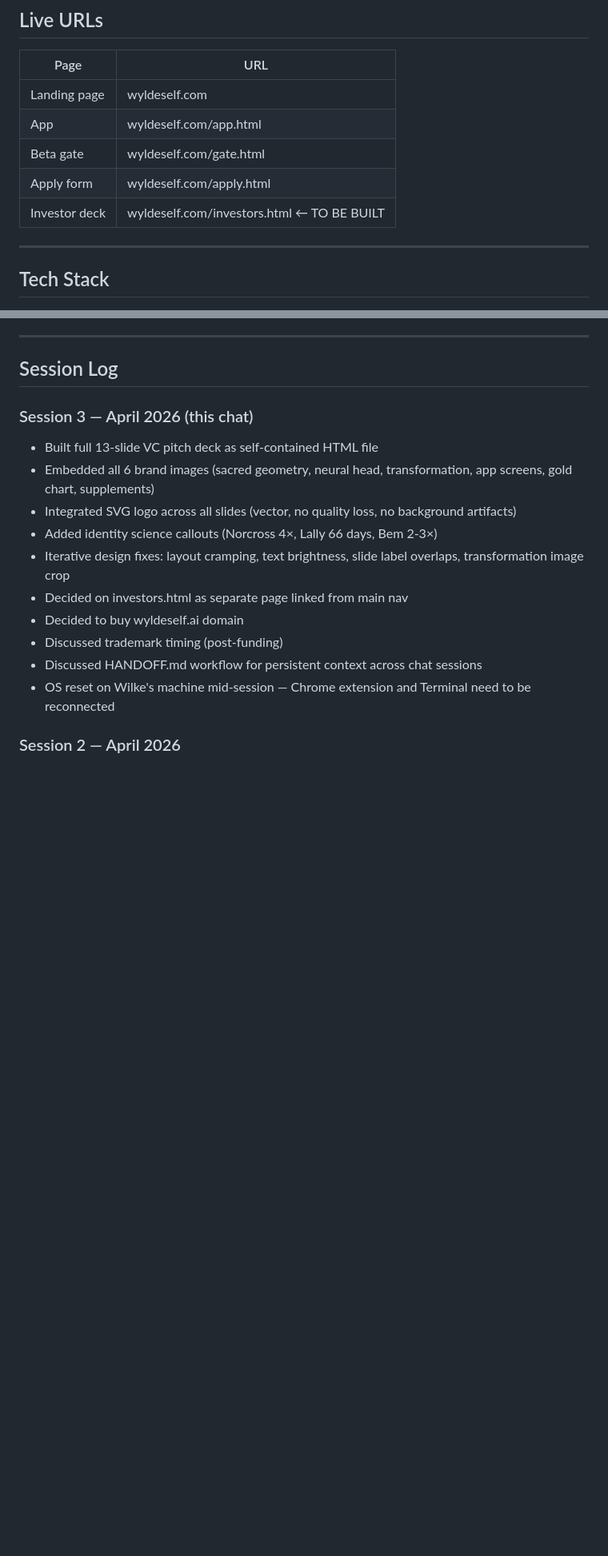
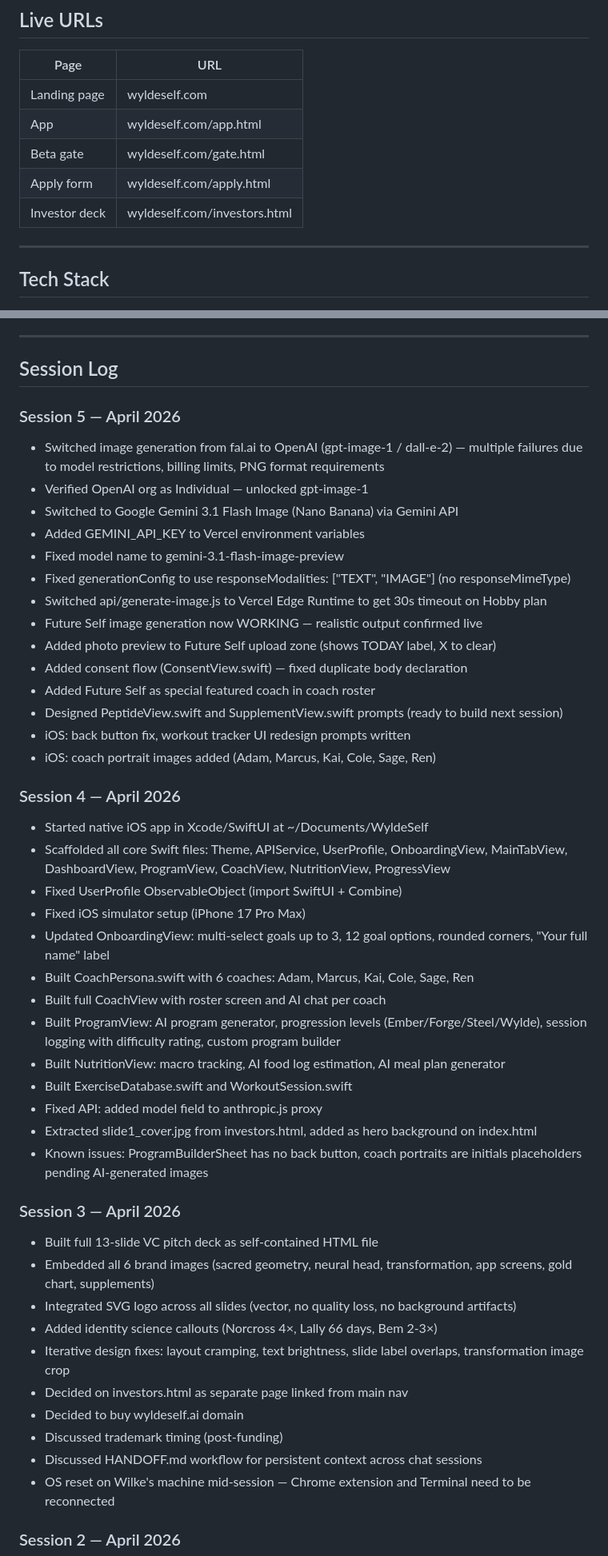
Before and after one commit to WMIWylde/Wylde-self, a Markdown page: HANDOFF.md, 2 parts joined by grey strips. Shown at 80% size. GitHub-like rendering; blank space fills up the shorter version.

Commit message:
update HANDOFF.md — session 5 complete

```diff
--- a/HANDOFF.md
+++ b/HANDOFF.md
@@ -20,7 +20,7 @@
 | App | wyldeself.com/app.html |
 | Beta gate | wyldeself.com/gate.html |
 | Apply form | wyldeself.com/apply.html |
-| Investor deck | wyldeself.com/investors.html ← TO BE BUILT |
+| Investor deck | wyldeself.com/investors.html |
 
 ---
 
@@ -257,7 +246,38 @@ fetch('/app.html').then(r => r.text()).then(html => {
 
 ## Session Log
 
-### Session 3 — April 2026 (this chat)
+### Session 5 — April 2026
+- Switched image generation from fal.ai to OpenAI (gpt-image-1 / dall-e-2) — multiple failures due to model restrictions, billing limits, PNG format requirements
+- Verified OpenAI org as Individual — unlocked gpt-image-1
+- Switched to Google Gemini 3.1 Flash Image (Nano Banana) via Gemini API
+- Added GEMINI_API_KEY to Vercel environment variables
+- Fixed model name to gemini-3.1-flash-image-preview
+- Fixed generationConfig to use responseModalities: ["TEXT", "IMAGE"] (no responseMimeType)
+- Switched api/generate-image.js to Vercel Edge Runtime to get 30s timeout on Hobby plan
+- Future Self image generation now WORKING — realistic output confirmed live
+- Added photo preview to Future Self upload zone (shows TODAY label, X to clear)
+- Added consent flow (ConsentView.swift) — fixed duplicate body declaration
+- Added Future Self as special featured coach in coach roster
+- Designed PeptideView.swift and SupplementView.swift prompts (ready to build next session)
+- iOS: back button fix, workout tracker UI redesign prompts written
+- iOS: coach portrait images added (Adam, Marcus, Kai, Cole, Sage, Ren)
+
+### Session 4 — April 2026
+- Started native iOS app in Xcode/SwiftUI at ~/Documents/WyldeSelf
+- Scaffolded all core Swift files: Theme, APIService, UserProfile, OnboardingView, MainTabView, DashboardView, ProgramView, CoachView, NutritionView, ProgressView
+- Fixed UserProfile ObservableObject (import SwiftUI + Combine)
+- Fixed iOS simulator setup (iPhone 17 Pro Max)
+- Updated OnboardingView: multi-select goals up to 3, 12 goal options, rounded corners, "Your full name" label
+- Built CoachPersona.swift with 6 coaches: Adam, Marcus, Kai, Cole, Sage, Ren
+- Built full CoachView with roster screen and AI chat per coach
+- Built ProgramView: AI program generator, progression levels (Ember/Forge/Steel/Wylde), session logging with difficulty rating, custom program builder
+- Built NutritionView: macro tracking, AI food log estimation, AI meal plan generator
+- Built ExerciseDatabase.swift and WorkoutSession.swift
+- Fixed API: added model field to anthropic.js proxy
+- Extracted slide1_cover.jpg from investors.html, added as hero background on index.html
+- Known issues: ProgramBuilderSheet has no back button, coach portraits are initials placeholders pending AI-generated images
+
+### Session 3 — April 2026
 - Built full 13-slide VC pitch deck as self-contained HTML file
 - Embedded all 6 brand images (sacred geometry, neural head, transformation, app screens, gold chart, supplements)
 - Integrated SVG logo across all slides (vector, no quality loss, no background artifacts)
```
Also changed, not shown: other parts of HANDOFF.md (+10 -21 lines).
